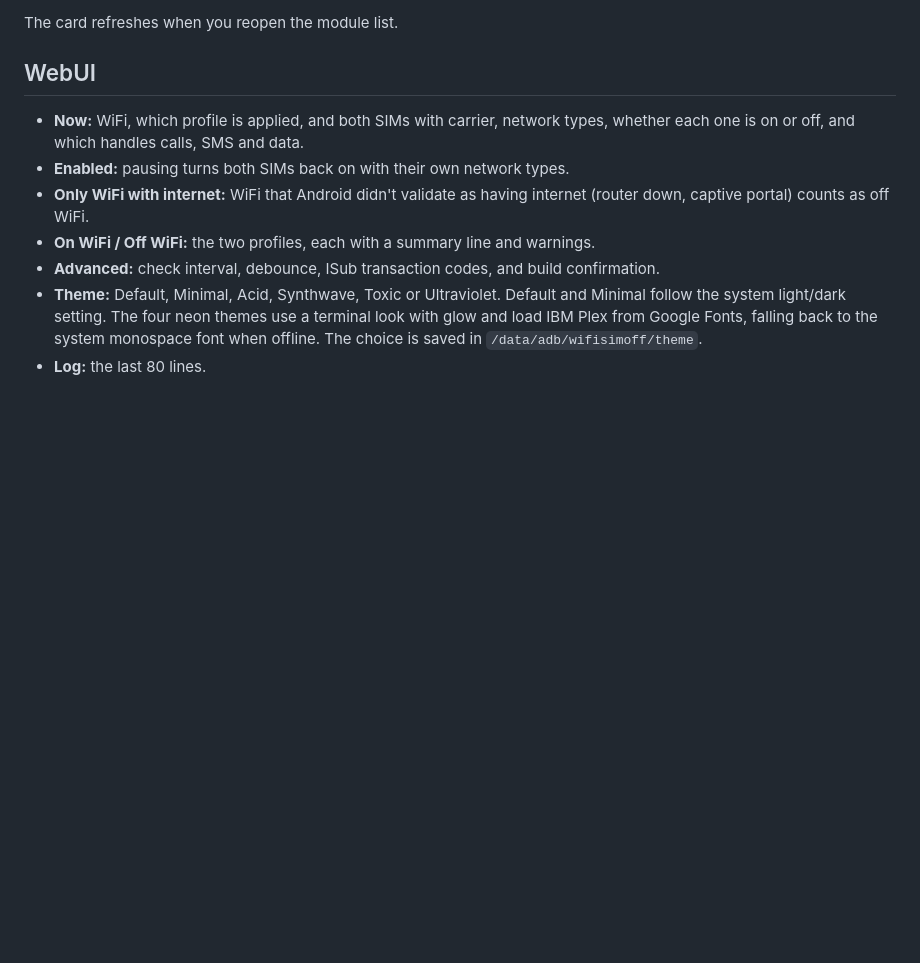
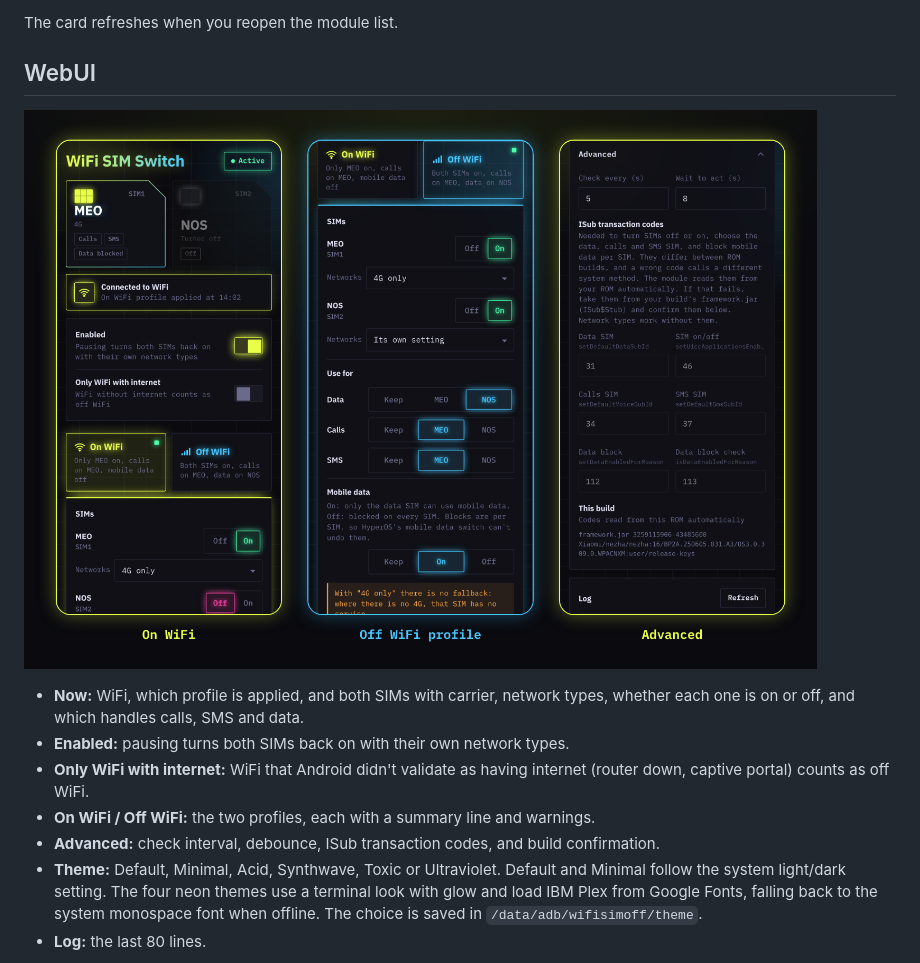
Before and after one commit to utalpt/wifi-sim-switch, a Markdown page: README.md, the part around one of its changes. Rendered like a GitHub page; blank space fills up the shorter version.

Commit message:
README: feature overview, real module card screenshot, WebUI images in the WebUI section
Co-Authored-By: Claude <noreply@anthropic.com>

```diff
--- a/README.md
+++ b/README.md
@@ -77,6 +79,8 @@ The service writes its current state into the module's description, which the Ke
 The card refreshes when you reopen the module list.
 
 ## WebUI
+
+![WebUI: status, Off WiFi profile and Advanced](docs/screens.png)
 
 - **Now:** WiFi, which profile is applied, and both SIMs with carrier, network types, whether each one is on or off, and which handles calls, SMS and data.
 - **Enabled:** pausing turns both SIMs back on with their own network types.
```
Also changed, not shown: other parts of README.md (+3 -1 lines), docs/card.png (added), docs/overview.png (added).
